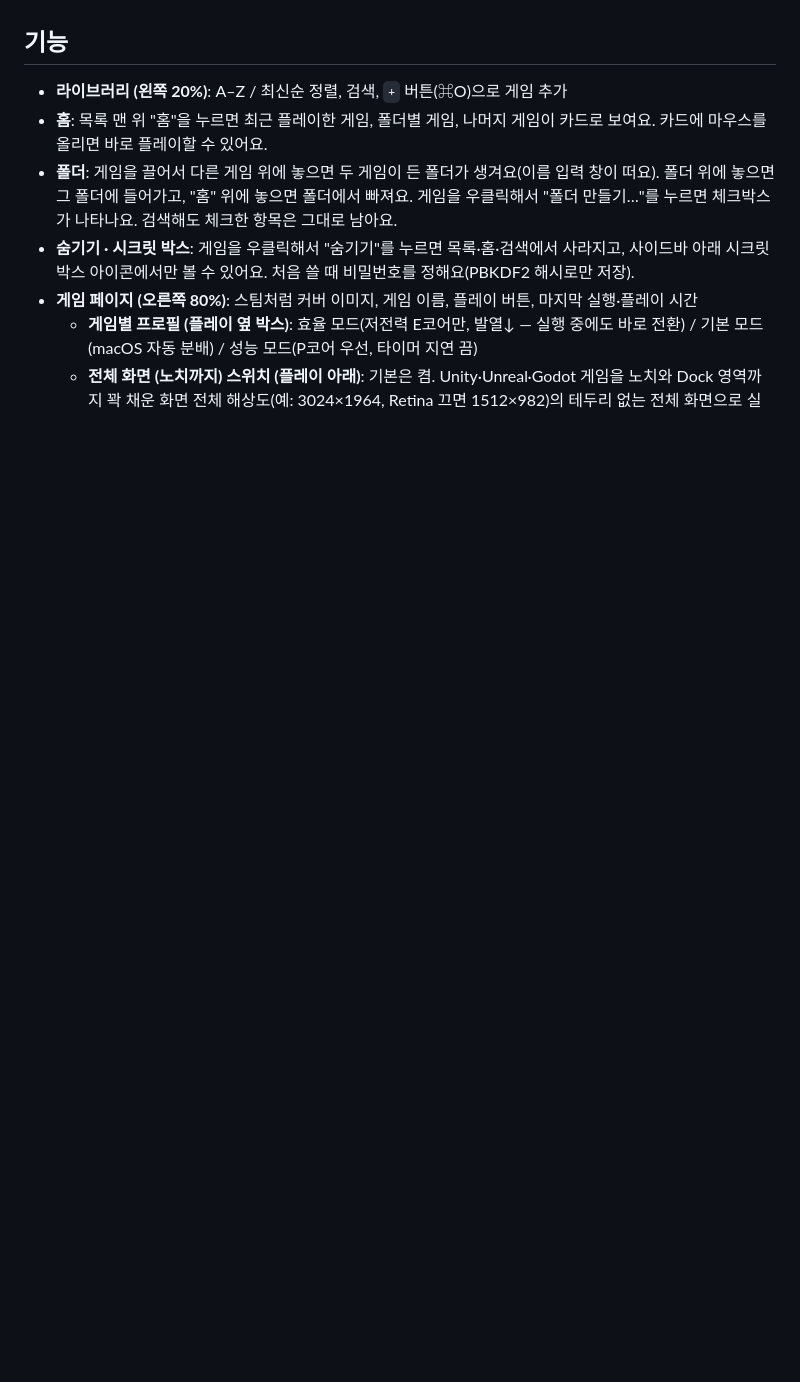
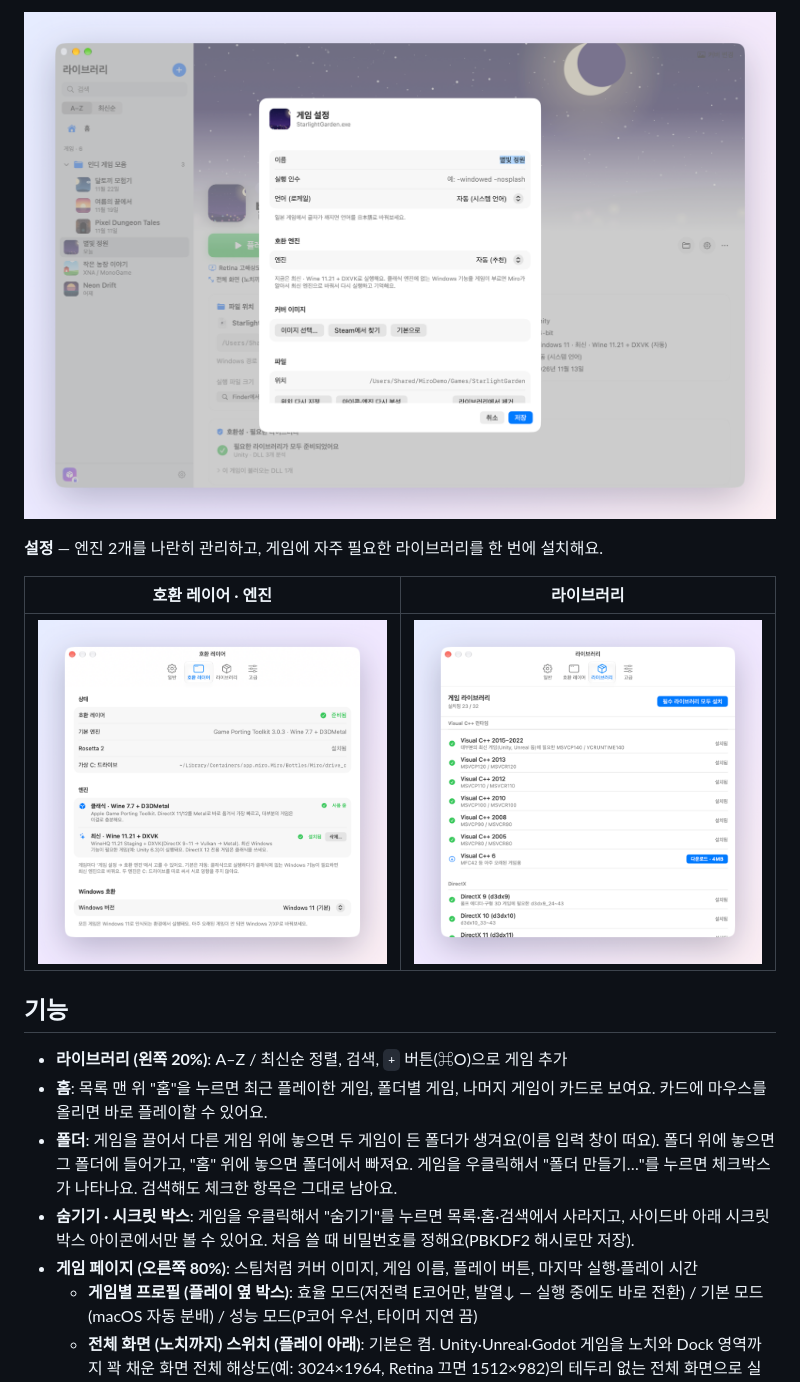
Before and after one commit to boartat/Miro, a Markdown page: README.md, the part around one of its changes. GitHub-like rendering; pictures changed too: docs/screenshots/04-game-settings.png (added), docs/screenshots/05-engines.png (added), docs/screenshots/06-libraries.png (added); blank space fills up the shorter version.

```diff
--- a/README.md
+++ b/README.md
@@ -19,3 +36,10 @@ Mac에서 Windows 게임·프로그램을 실행하는 무료 오픈소스 런
+![게임 설정](docs/screenshots/04-game-settings.png)
+
+**설정** — 엔진 2개를 나란히 관리하고, 게임에 자주 필요한 라이브러리를 한 번에 설치해요.
+
+| 호환 레이어 · 엔진 | 라이브러리 |
+| --- | --- |
+| ![엔진 설정](docs/screenshots/05-engines.png) | ![라이브러리 설정](docs/screenshots/06-libraries.png) |
 
 ## 기능
 
```
Also changed, not shown: other parts of README.md (+17 -0 lines), CONTRIBUTING.md (+18 -0 lines), docs/screenshots/03-compat.png (added), 5 other files.
